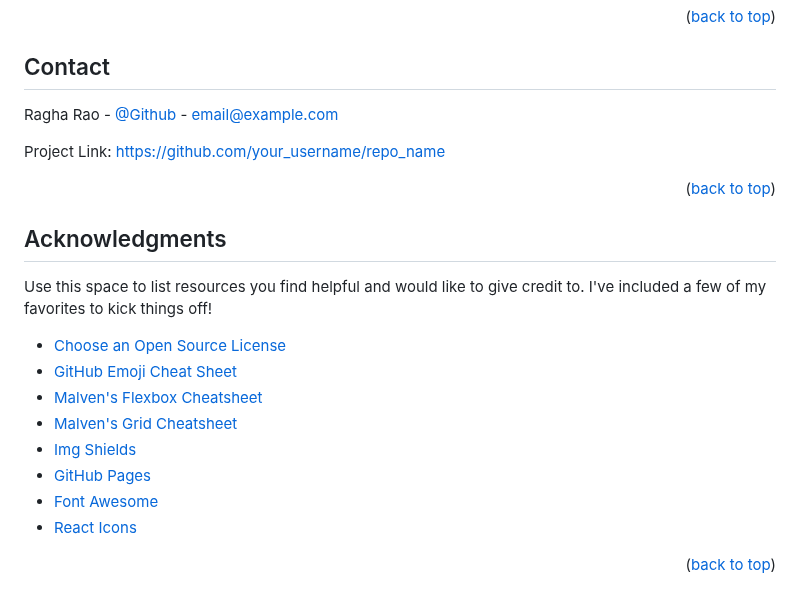
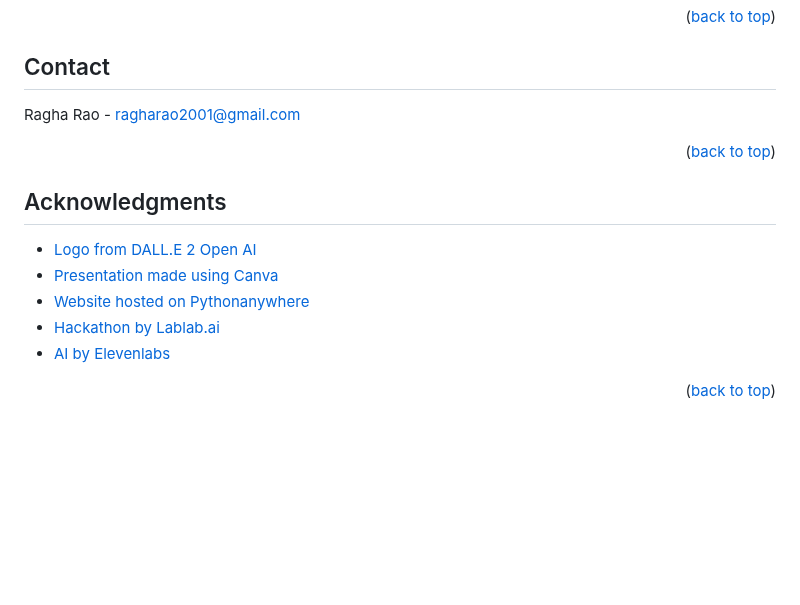
Before and after one commit to RaghaRao314159/InnovAItio, a Markdown page: README.md, the part around the change. Drawn GitHub-style; blank space fills up the shorter version.

```diff
--- a/README.md
+++ b/README.md
@@ -219,9 +219,7 @@ Don't forget to give the project a star! Thanks again!
 <!-- CONTACT -->
 ## Contact
 
-Ragha Rao - [@Github](https://twitter.com/your_username) - email@example.com
-
-Project Link: [https://github.com/your_username/repo_name](https://github.com/your_username/repo_name)
+Ragha Rao - ragharao2001@gmail.com
 
 <p align="right">(<a href="#readme-top">back to top</a>)</p>
 
@@ -230,16 +228,11 @@ Project Link: [https://github.com/your_username/repo_name](https://github.com/yo
 <!-- ACKNOWLEDGMENTS -->
 ## Acknowledgments
 
-Use this space to list resources you find helpful and would like to give credit to. I've included a few of my favorites to kick things off!
-
-* [Choose an Open Source License](https://choosealicense.com)
-* [GitHub Emoji Cheat Sheet](https://www.webpagefx.com/tools/emoji-cheat-sheet)
-* [Malven's Flexbox Cheatsheet](https://flexbox.malven.co/)
-* [Malven's Grid Cheatsheet](https://grid.malven.co/)
-* [Img Shields](https://shields.io)
-* [GitHub Pages](https://pages.github.com)
-* [Font Awesome](https://fontawesome.com)
-* [React Icons](https://react-icons.github.io/react-icons/search)
+* [Logo from DALL.E 2 Open AI](https://openai.com/dall-e-2)
+* [Presentation made using Canva](https://www.canva.com)
+* [Website hosted on Pythonanywhere](https://www.pythonanywhere.com)
+* [Hackathon by Lablab.ai](https://lablab.ai)
+* [AI by Elevenlabs](https://elevenlabs.io/speech-synthesis)
 
 <p align="right">(<a href="#readme-top">back to top</a>)</p>
 
```
